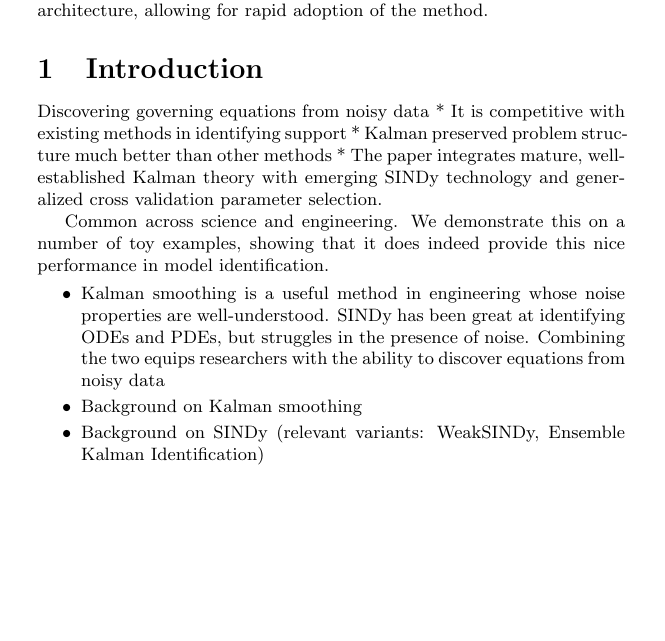
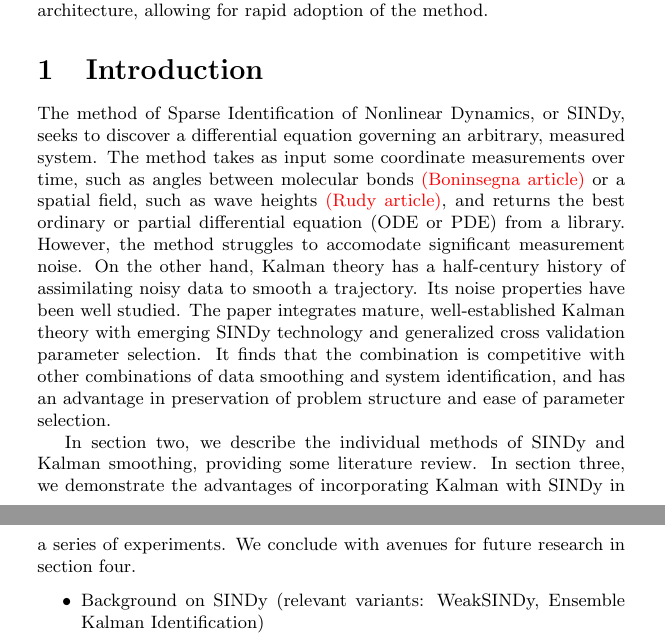
Before and after one commit to Jacob-Stevens-Haas/Kalman-SINDy-Paper, a LaTeX document (main.tex): part of page 1 of 3 before the commit and two parts of pages 1 and 2 of 3 after it, the two joined at a grey line, cut so that both start at the same text, the shorter picture padded with empty space. Compiled offline with pdfLaTeX.

Commit message:
Basic Intro

```diff
--- a/main.tex
+++ b/main.tex
@@ -1,9 +1,11 @@
-\documentclass{article}
+\documentclass{article}[letterpaper]
 \usepackage[utf8]{inputenc}
 \usepackage{amsmath}
 \usepackage{amssymb}
 \usepackage{xcolor}
 \usepackage{natbib}
+
+\newcommand{\red}[1]{\textcolor{red}{#1}}
 
 \title{Learning Nonlinear Dynamics Using Kalman Smoothing}
 \author{jmsh}
@@ -16,15 +18,11 @@
 \abstract{Identifying ODEs from measurement data requires both fitting the dynamics and assimilating the measurement data.  The Sparse Identification of Nonlinear Dynamics (SINDy) method thus involves a derivative estimation (and optionally, smoothing) step and a sparse regression on ODE terms.  Kalman smoothing provides a useful framework for assimilating the measurement data whose noise behavior is well understood.  Previously, derivatives in SINDy and its python package, pysindy, had been estimated by finite difference, L1 total variation minimization, or local filters like Savitsky-Golay.  However, Kalman discovers ODEs that best recreate the essential dynamics in simulation, and when combined with hyperparameter optimization, requires the least amount of tuning.  The authors have incorporated Kalman smoothing into the existing pysindy architecture, allowing for rapid adoption of the method.}
 
 \section{Introduction}
-Discovering governing equations from noisy data
-* It is competitive with existing methods in identifying support
-* Kalman preserved problem structure much better than other methods
-* The paper integrates mature, well-established Kalman theory with emerging SINDy technology and generalized cross validation parameter selection.
+The method of Sparse Identification of Nonlinear Dynamics, or SINDy, seeks to discover a differential equation governing an arbitrary, measured system.  The method takes as input some coordinate measurements over time, such as angles between molecular bonds \red{(Boninsegna article)} or a spatial field, such as wave heights \red{(Rudy article)}, and returns the best ordinary or partial differential equation (ODE or PDE) from a library.  However, the method struggles to accomodate significant measurement noise.  On the other hand, Kalman theory has a half-century history of assimilating noisy data to smooth a trajectory.  Its noise properties have been well studied. The paper integrates mature, well-established Kalman theory with emerging SINDy technology and generalized cross validation parameter selection.  It finds that the combination is competitive with other combinations of data smoothing and system identification, and has an advantage in preservation of problem structure and ease of parameter selection.
 
-Common across science and engineering.  We demonstrate this on a number of toy examples, showing that it does indeed provide this nice performance in model identification.
+In section two, we describe the individual methods of SINDy and Kalman smoothing, providing some literature review.  In section three, we demonstrate the advantages of incorporating Kalman with SINDy in a series of experiments.  We conclude with avenues for future research in section four.
+
 \begin{itemize}
-    \item Kalman smoothing is a useful method in engineering whose noise properties are well-understood.  SINDy has been great at identifying ODEs and PDEs, but struggles in the presence of noise.  Combining the two equips researchers with the ability to discover equations from noisy data
-    \item Background on Kalman smoothing
     \item Background on SINDy (relevant variants: WeakSINDy, Ensemble Kalman Identification)
     \item TOC paragraph
 \end{itemize}
```
Also changed, not shown: main.tex (2 more changed lines).
